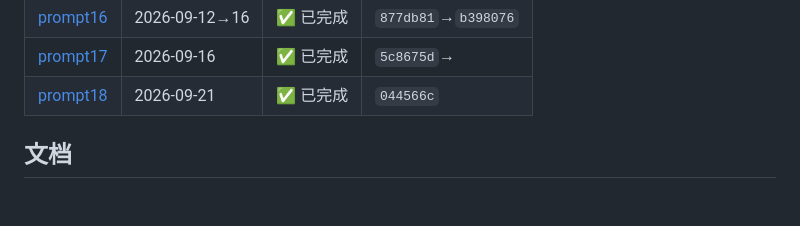
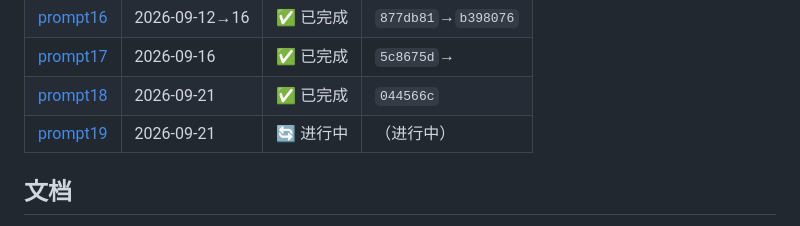
Before and after one commit to YuanyuanMa03/mac-llm-bench, a Markdown page: README.zh-CN.md, the part around the change. Drawn GitHub-style; blank space fills up the shorter version.

```diff
--- a/README.zh-CN.md
+++ b/README.zh-CN.md
@@ -158,6 +158,7 @@ results/figures/      从原始结果程序化生成
 | [prompt16](PROMPT.md#prompt16) | 2026-09-12→16 | ✅ 已完成 | `877db81`→`b398076` |
 | [prompt17](PROMPT.md#prompt17) | 2026-09-16 | ✅ 已完成 | `5c8675d`→ |
 | [prompt18](PROMPT.md#prompt18) | 2026-09-21 | ✅ 已完成 | `044566c` |
+| [prompt19](PROMPT.md#prompt19) | 2026-09-21 | 🔄 进行中 | （进行中） |
 <!-- prompt-log:end -->
 
 ## 文档
```
Also changed, not shown: PROMPT.md (+7 -0 lines), README.md (+1 -0 lines).
